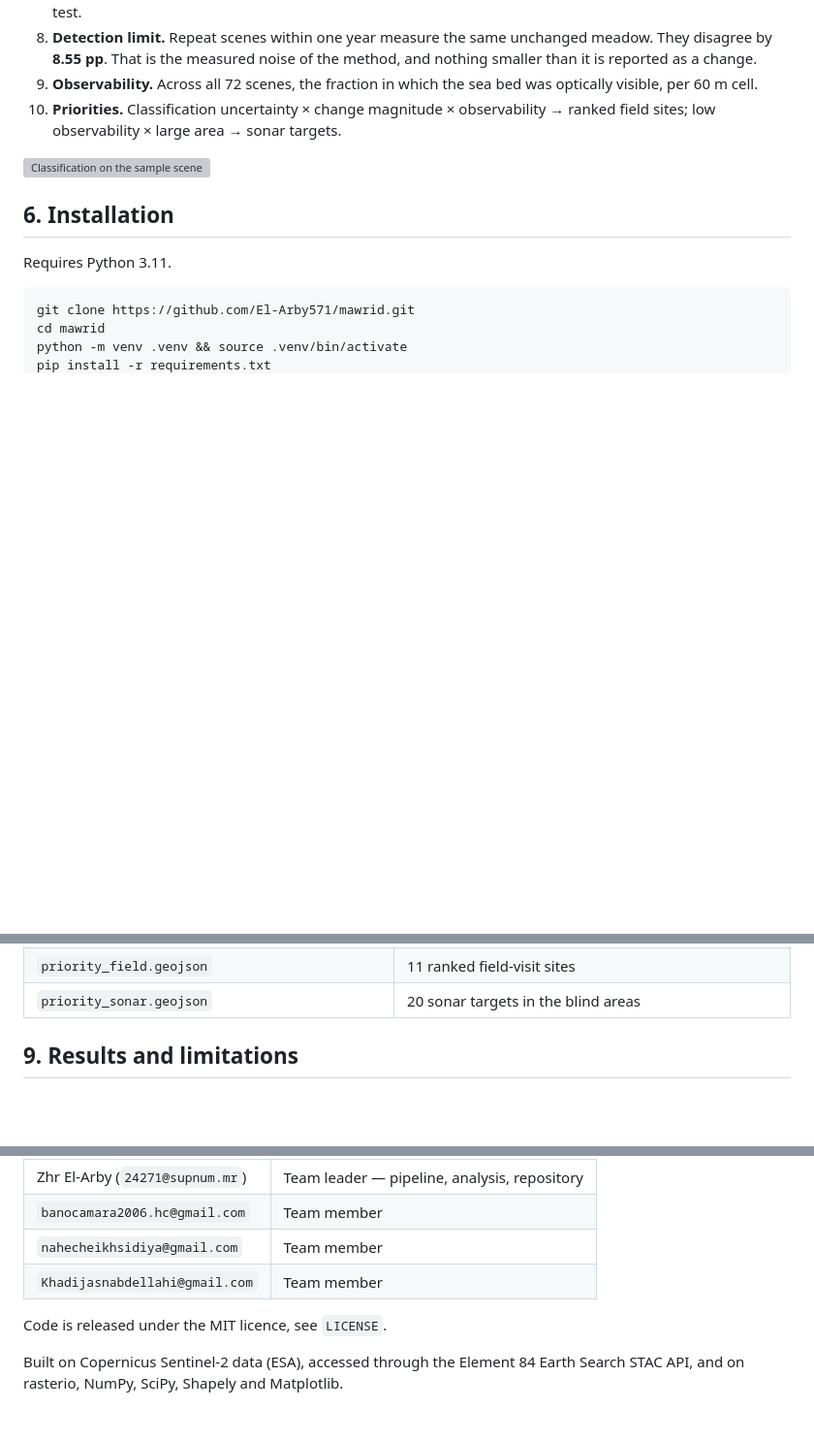
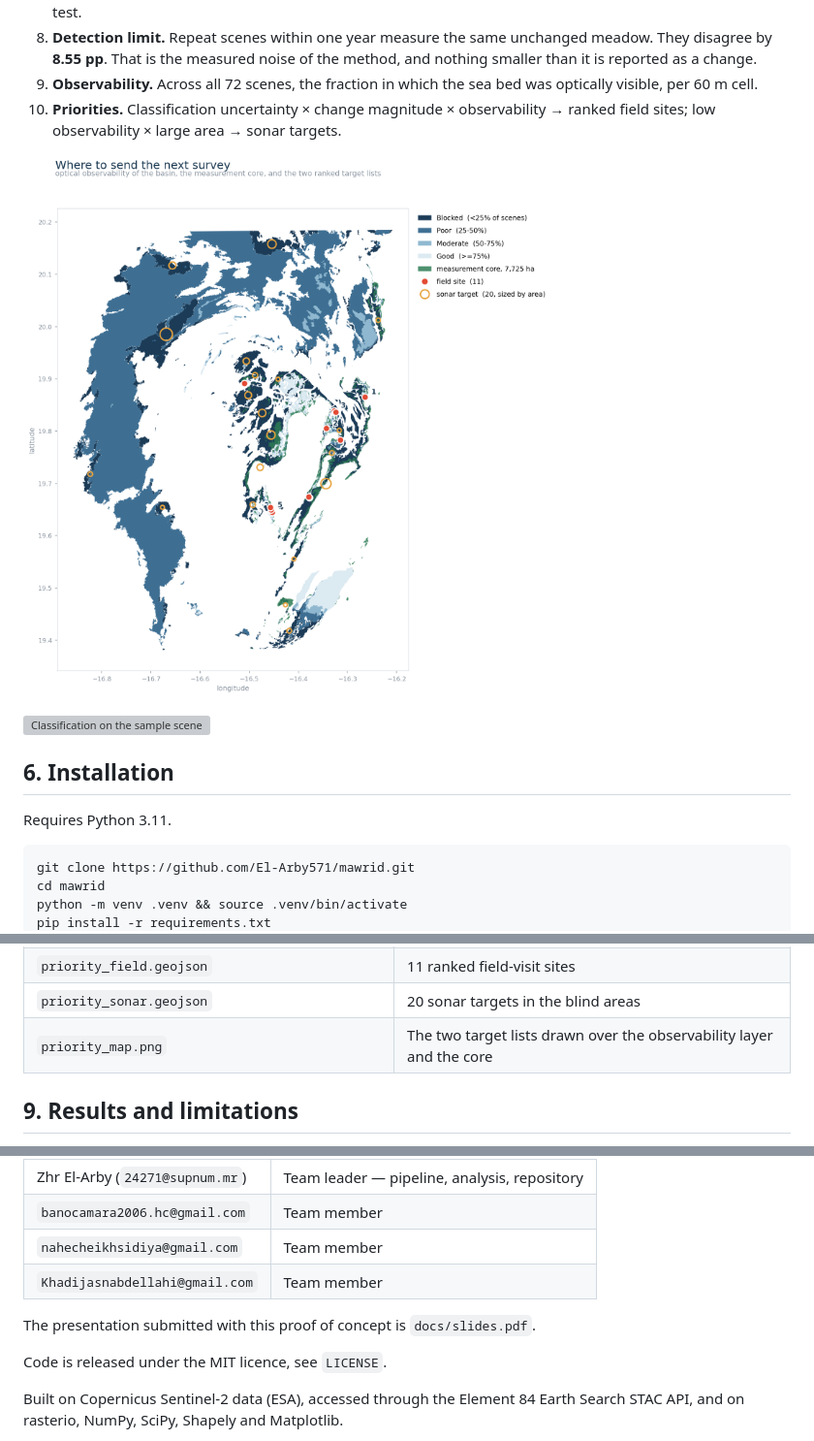
Before and after one commit to El-Arby571/mawrid, a Markdown page: README.md, 3 parts joined by grey strips. Shown at 97% size. Rendered like a GitHub page; pictures changed too: results/priority_map.png (added); blank space fills up the shorter version; grey boxes are pictures that could not be loaded.

Commit message:
Add presentation slides and the survey priority map

```diff
--- a/README.md
+++ b/README.md
@@ -126,6 +126,8 @@ In execution order:
 10. **Priorities.** Classification uncertainty × change magnitude × observability
     → ranked field sites; low observability × large area → sonar targets.
 
+![Survey priorities](results/priority_map.png)
+
 ![Classification on the sample scene](results/example_output.png)
 
 ## 6. Installation
@@ -184,6 +186,7 @@ EPSG:32628, with `example_scene.json` recording the exact scene, date and window
 | `observability.json`, `observability.geojson`, `observability_preview.png` | Where the satellite can see the bottom |
 | `priority_field.geojson` | 11 ranked field-visit sites |
 | `priority_sonar.geojson` | 20 sonar targets in the blind areas |
+| `priority_map.png` | The two target lists drawn over the observability layer and the core |
 
 ## 9. Results and limitations
 
@@ -236,6 +239,8 @@ hackathon platform:
 | `nahecheikhsidiya@gmail.com` | Team member |
 | `Khadijasnabdellahi@gmail.com` | Team member |
 
+The presentation submitted with this proof of concept is `docs/slides.pdf`.
+
 Code is released under the MIT licence, see `LICENSE`.
 
 Built on Copernicus Sentinel-2 data (ESA), accessed through the Element 84
```
Also changed, not shown: 1 other file.
